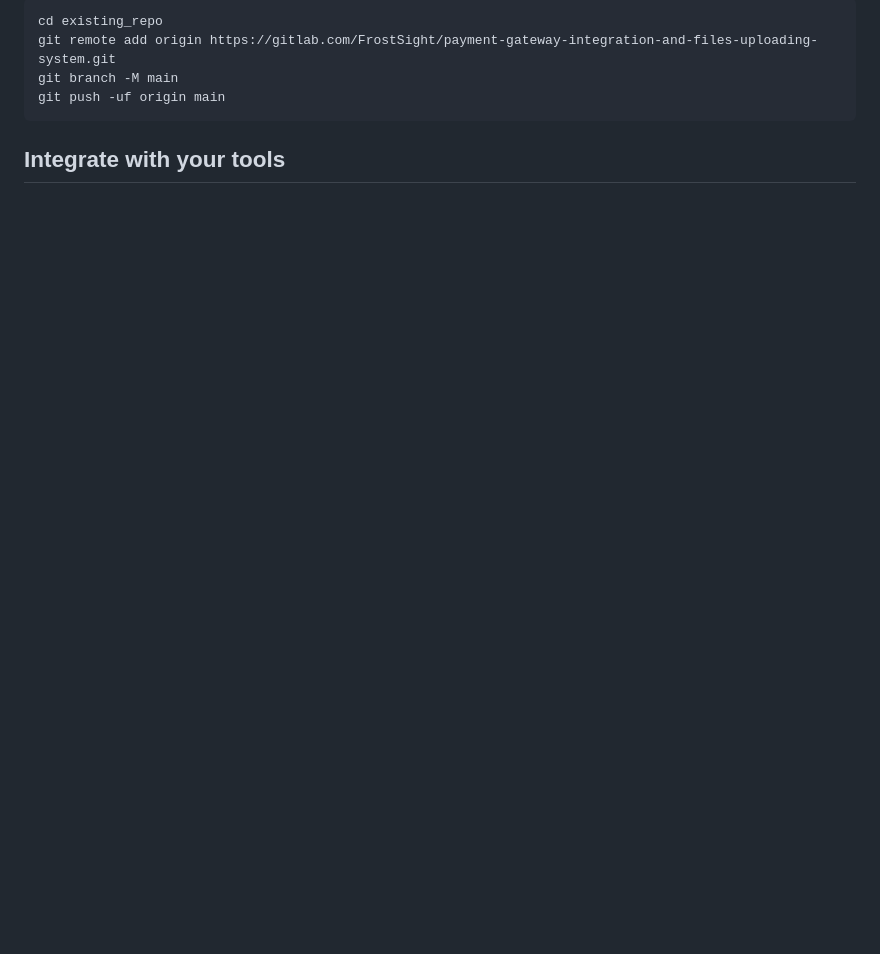
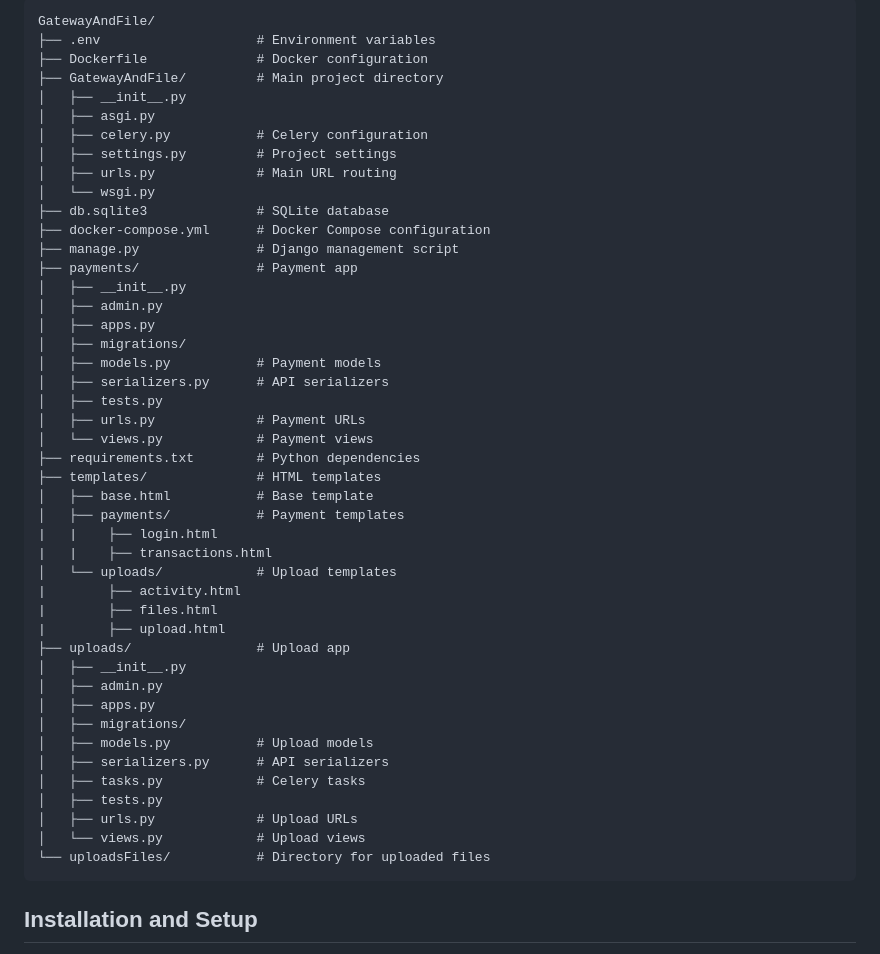
Before and after one commit to Tamal36/Payment-Gateway-Integration-and-Files-Uploading-System, a Markdown page: README.md, the part around one of its changes. Rendered like a GitHub page; blank space fills up the shorter version.

````diff
--- a/README.md
+++ b/README.md
@@ -15,10 +37,51 @@ Already a pro? Just edit this README.md and make it your own. Want to make it ea
 
 ```
-cd existing_repo
-git remote add origin https://gitlab.com/FrostSight/payment-gateway-integration-and-files-uploading-system.git
-git branch -M main
-git push -uf origin main
+GatewayAndFile/
+├── .env                    # Environment variables
+├── Dockerfile              # Docker configuration
+├── GatewayAndFile/         # Main project directory
+│   ├── __init__.py
+│   ├── asgi.py
+│   ├── celery.py           # Celery configuration
+│   ├── settings.py         # Project settings
+│   ├── urls.py             # Main URL routing
+│   └── wsgi.py
+├── db.sqlite3              # SQLite database
+├── docker-compose.yml      # Docker Compose configuration
+├── manage.py               # Django management script
+├── payments/               # Payment app
+│   ├── __init__.py
+│   ├── admin.py
+│   ├── apps.py
+│   ├── migrations/
+│   ├── models.py           # Payment models
+│   ├── serializers.py      # API serializers
+│   ├── tests.py
+│   ├── urls.py             # Payment URLs
+│   └── views.py            # Payment views
+├── requirements.txt        # Python dependencies
+├── templates/              # HTML templates
+│   ├── base.html           # Base template
+│   ├── payments/           # Payment templates
+|   |    ├── login.html
+|   |    ├── transactions.html
+│   └── uploads/            # Upload templates
+|        ├── activity.html
+|        ├── files.html
+|        ├── upload.html
+├── uploads/                # Upload app
+│   ├── __init__.py
+│   ├── admin.py
+│   ├── apps.py
+│   ├── migrations/
+│   ├── models.py           # Upload models
+│   ├── serializers.py      # API serializers
+│   ├── tasks.py            # Celery tasks
+│   ├── tests.py
+│   ├── urls.py             # Upload URLs
+│   └── views.py            # Upload views
+└── uploadsFiles/           # Directory for uploaded files
 ```
 
-## Integrate with your tools
+## Installation and Setup
 
````
Also changed, not shown: other parts of README.md (+239 -51 lines).
